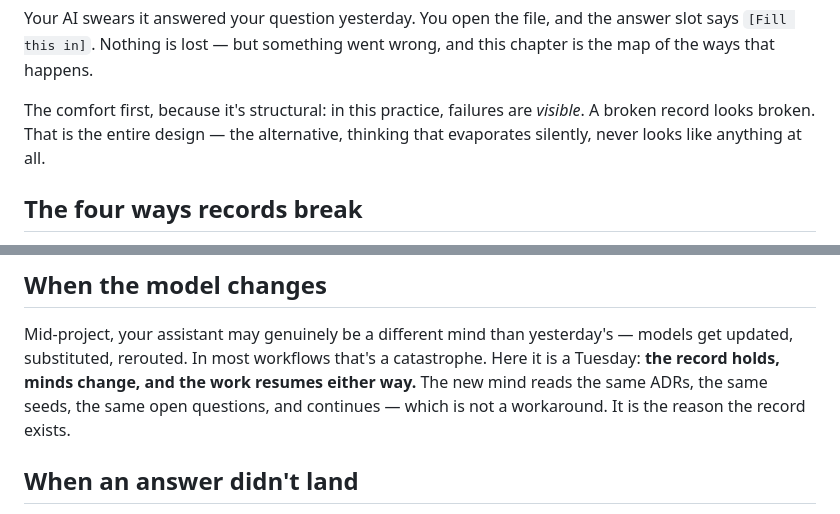
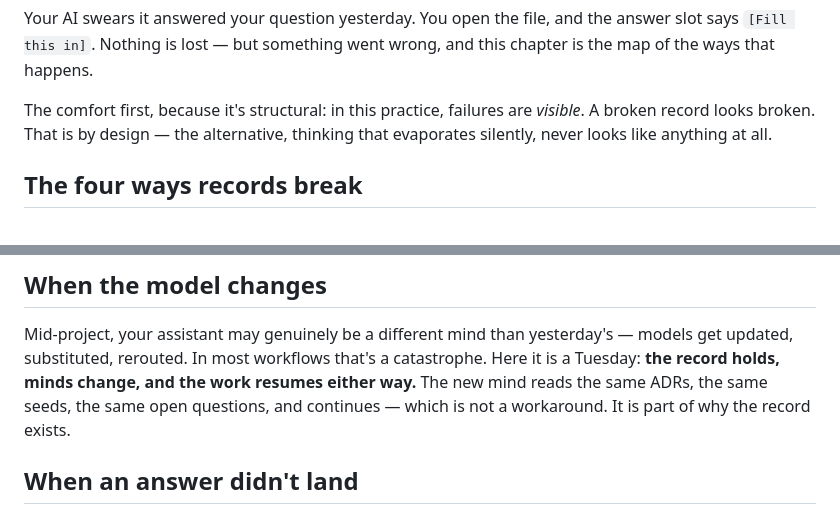
Before and after one commit to ADRs4AI/handbook, a Markdown page: drafts/ch-06-when-it-goes-wrong.md, 2 parts joined by grey strips. Rendered like a GitHub page.

Commit message:
content: ch-06 register fix — Primer's hunt taken whole, both totalizing overclaims cut ('the entire design' → 'by design'; 'the reason the record exists' → 'part of why the record exists')
Co-Authored-By: Claude Fable 5 <noreply@anthropic.com>

```diff
--- a/drafts/ch-06-when-it-goes-wrong.md
+++ b/drafts/ch-06-when-it-goes-wrong.md
@@ -9,7 +9,7 @@ the answer slot says `[Fill this in]`. Nothing is lost — but something went
 wrong, and this chapter is the map of the ways that happens.
 
 The comfort first, because it's structural: in this practice, failures are
-*visible*. A broken record looks broken. That is the entire design — the
+*visible*. A broken record looks broken. That is by design — the
 alternative, thinking that evaporates silently, never looks like anything
 at all.
 
@@ -68,7 +68,7 @@ yesterday's — models get updated, substituted, rerouted. In most workflows
 that's a catastrophe. Here it is a Tuesday: **the record holds, minds
 change, and the work resumes either way.** The new mind reads the same
 ADRs, the same seeds, the same open questions, and continues — which is
-not a workaround. It is the reason the record exists.
+not a workaround. It is part of why the record exists.
 
 ## When an answer didn't land
 
```
